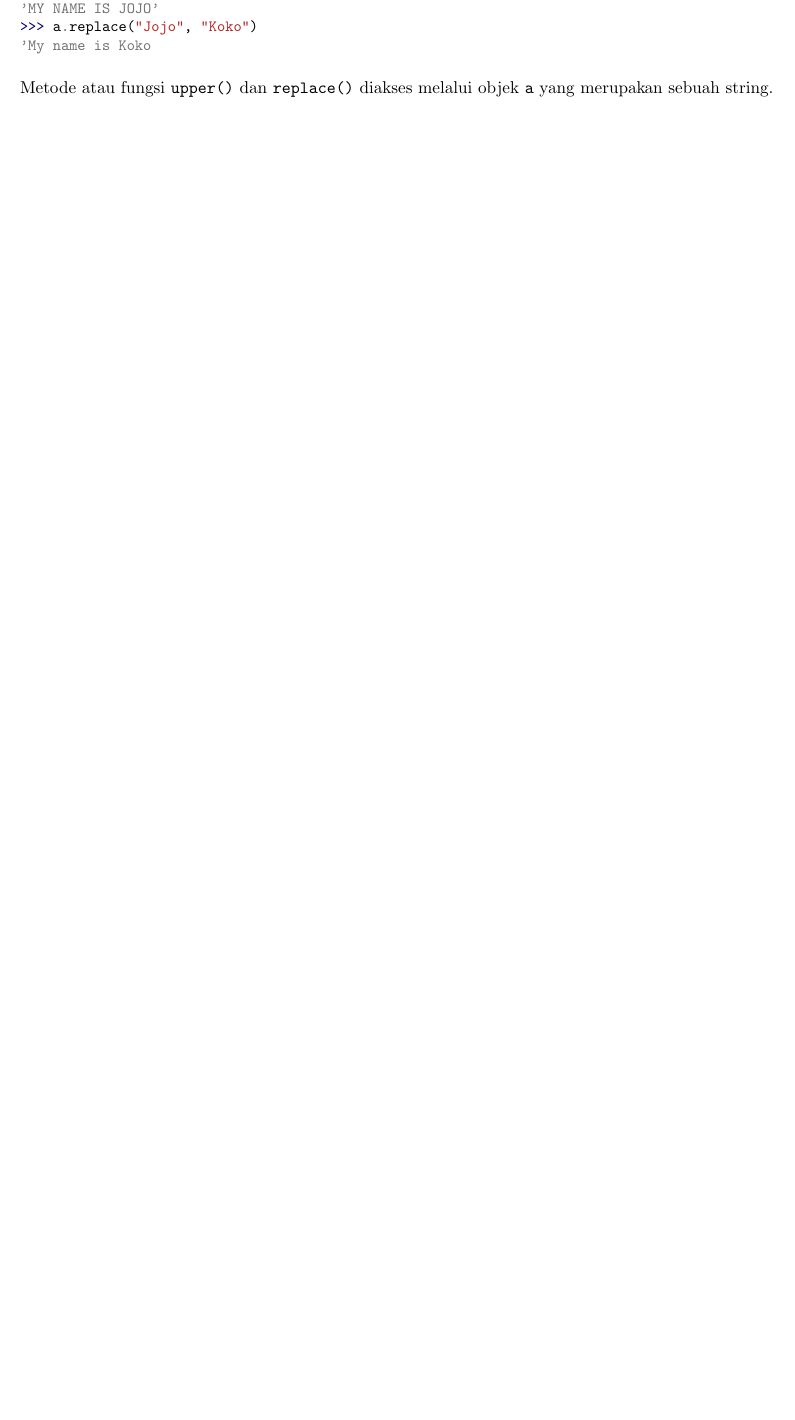
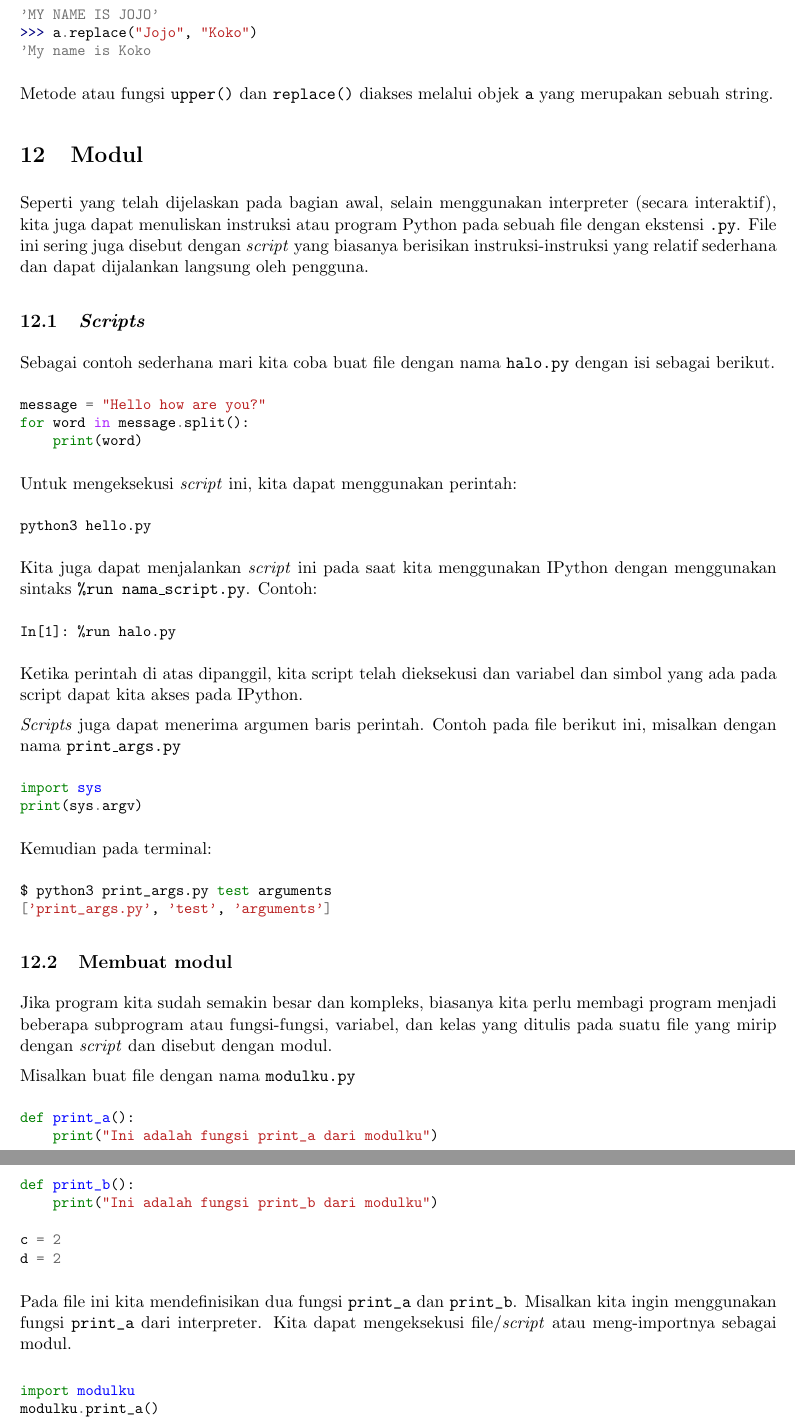
Before and after one commit to f-fathurrahman/KuliahPython, a LaTeX document (intro/PengenalanPython.tex, which reads intro/modul.tex): part of page 14 of 14 before the commit and two parts of pages 14 and 15 of 15 after it, the two joined at a grey line, cut so that both start at the same text, the shorter picture padded with empty space. Compiled offline with pdfLaTeX.

Commit message:
Draft version 2019

```diff
--- a/intro/PengenalanPython.tex
+++ b/intro/PengenalanPython.tex
@@ -18,8 +18,10 @@
 
 \usepackage{minted}
 \newminted{pycon}{breaklines,fontsize=\small}
+\newminted{ipython3}{breaklines,fontsize=\small}
 \newminted{python}{breaklines,fontsize=\small}
 \newminted{text}{breaklines,fontsize=\small}
+\newminted{bash}{breaklines,fontsize=\small}
 
 \definecolor{myframebg}{rgb}{0.95,0.95,0.95}
 \usepackage{mdframed}
--- /dev/null
+++ b/intro/modul.tex
@@ -0,0 +1,73 @@
+\section{Modul}
+
+Seperti yang telah dijelaskan pada bagian awal, selain menggunakan interpreter (secara interaktif),
+kita juga dapat menuliskan instruksi atau program Python pada sebuah file dengan ekstensi \texttt{.py}.
+File ini sering juga disebut dengan \textit{script} yang biasanya berisikan instruksi-instruksi yang
+relatif sederhana dan dapat dijalankan langsung oleh pengguna.
+
+\subsection{\textit{Scripts}}
+
+Sebagai contoh sederhana mari kita coba buat file dengan nama \texttt{halo.py}
+dengan isi sebagai berikut.
+\begin{pythoncode}
+message = "Hello how are you?"
+for word in message.split():
+    print(word)
+\end{pythoncode}
+
+Untuk mengeksekusi \textit{script} ini, kita dapat menggunakan perintah:
+\begin{bashcode}
+python3 hello.py
+\end{bashcode}
+
+Kita juga dapat menjalankan \textit{script} ini pada saat kita menggunakan
+IPython dengan menggunakan sintaks \texttt{\%run nama\_script.py}.
+Contoh:
+\begin{ipython3code}
+In[1]: %run halo.py
+\end{ipython3code}
+Ketika perintah di atas dipanggil, kita script telah dieksekusi dan variabel dan
+simbol yang ada pada script dapat kita akses pada IPython.
+
+\textit{Scripts} juga dapat menerima argumen baris perintah.
+Contoh pada file berikut ini, misalkan dengan nama \texttt{print\_args.py}
+\begin{pythoncode}
+import sys
+print(sys.argv)
+\end{pythoncode}
+Kemudian pada terminal:
+\begin{bashcode}
+$ python3 print_args.py test arguments
+['print_args.py', 'test', 'arguments']
+\end{bashcode}
+
+
+\subsection{Membuat modul}
+
+Jika program kita sudah semakin besar dan kompleks, biasanya kita perlu membagi program
+menjadi beberapa subprogram atau fungsi-fungsi, variabel, dan kelas
+yang ditulis pada suatu file yang mirip
+dengan \textit{script} dan disebut dengan modul.
+
+Misalkan buat file dengan nama \texttt{modulku.py}
+\begin{pythoncode}
+def print_a():
+    print("Ini adalah fungsi print_a dari modulku")
+
+def print_b():
+    print("Ini adalah fungsi print_b dari modulku")
+
+c = 2
+d = 2
+\end{pythoncode}
+
+Pada file ini kita mendefinisikan dua fungsi \verb|print_a| dan \verb|print_b|.
+Misalkan kita ingin menggunakan fungsi \verb|print_a| dari interpreter.
+Kita dapat mengeksekusi file/\textit{script} atau meng-importnya sebagai
+modul.
+
+\begin{pythoncode}
+import modulku
+modulku.print_a()
+modulku.print_b()
+\end{pythoncode}
```
Also changed, not shown: intro/fungsi.tex (+27 -32 lines), intro/tipe_data_kontainer.tex (+5 -3 lines), intro/PengenalanPython.pdf, intro/PengenalanPython.tex (1 more changed lines), intro/modul.tex (8 more changed lines).
